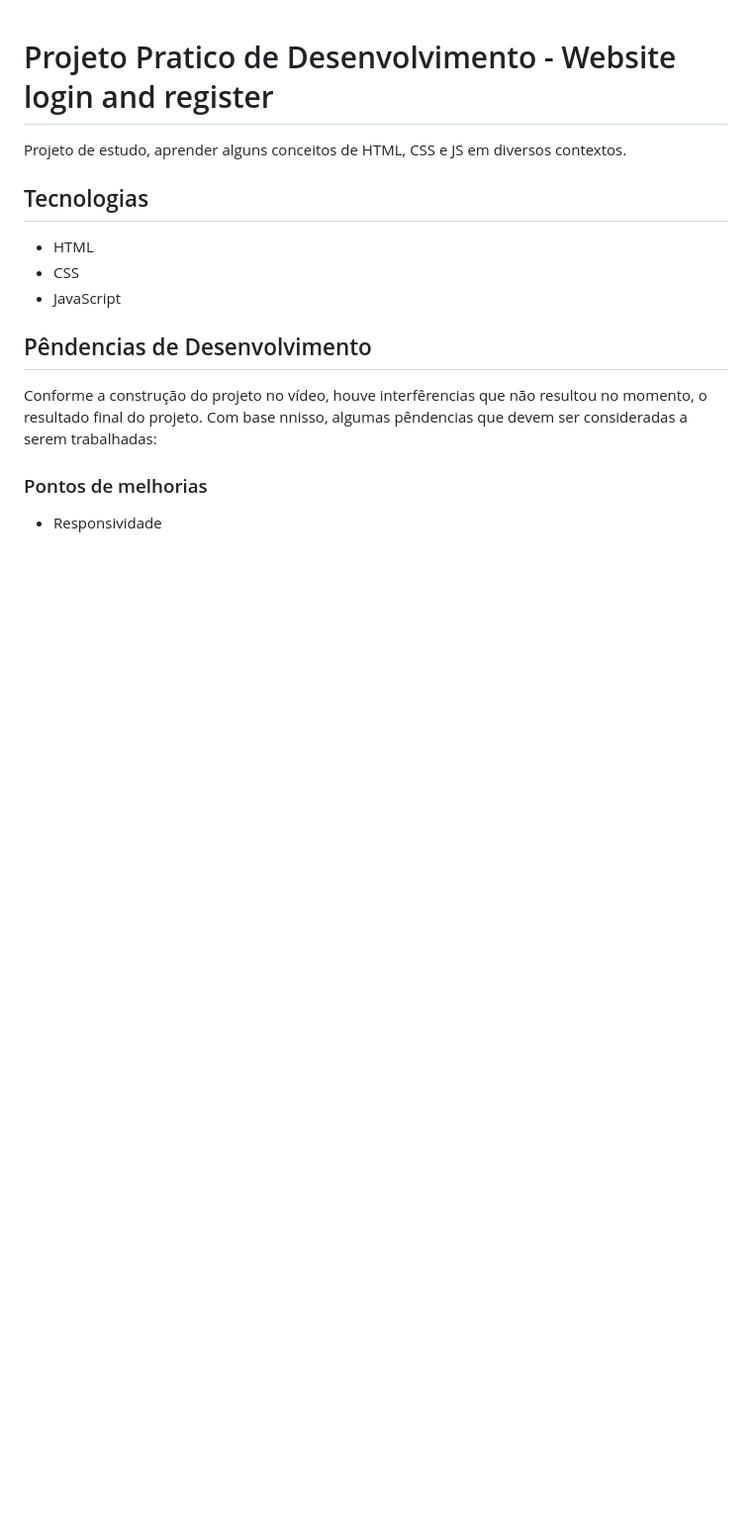
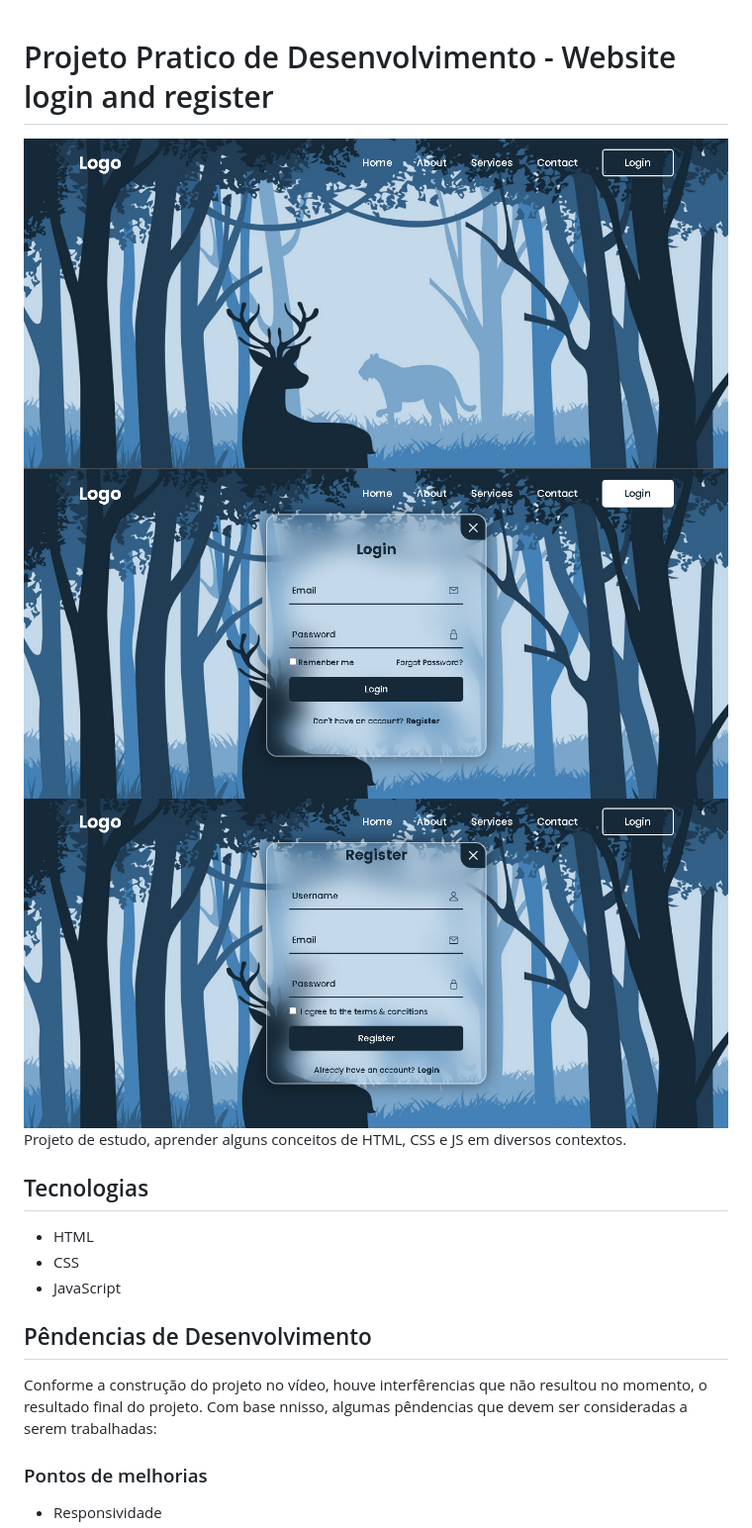
Before and after one commit to draggner/ppd-website-login-and-register, a Markdown page: README.md, the part around the change. Shown: that part at 99% size. GitHub-like rendering; pictures changed too: src/img/preview-homePageLogin.png (added), src/img/previw-homePage.png (added), src/img/previw-homePageRegister.png (added); blank space fills up the shorter version.

Commit message:
add preview aplication img file

```diff
--- a/README.md
+++ b/README.md
@@ -1,4 +1,8 @@
 # Projeto Pratico de Desenvolvimento - Website login and register
+
+<img src="./src/img/previw-homePage.png">
+<img src="./src/img/preview-homePageLogin.png">
+<img src="./src/img/previw-homePageRegister.png">
 
 Projeto de estudo, aprender alguns conceitos de HTML, CSS e JS em diversos contextos.
 
```
